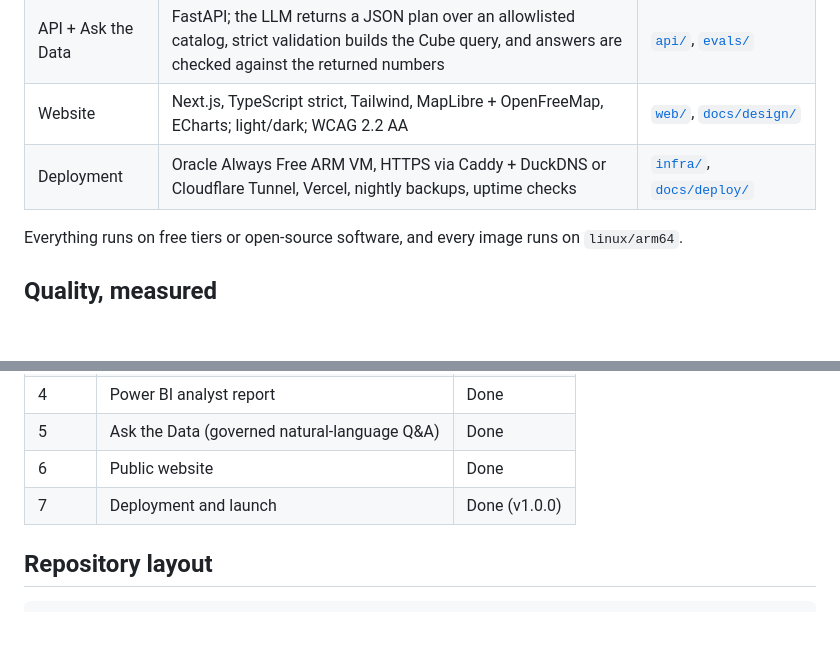
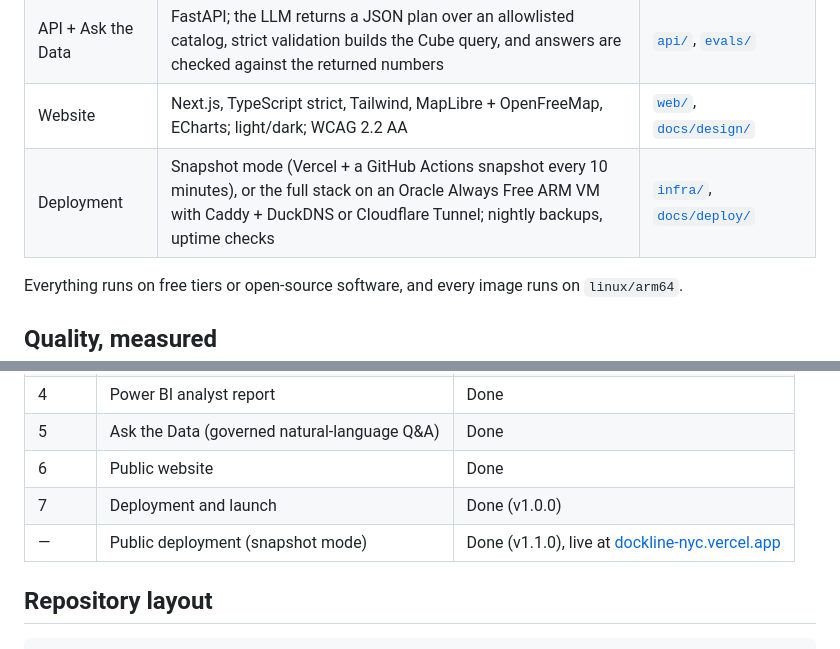
Before and after one commit to Gnanasudharsan/dockline-nyc-bikeshare-ops, a Markdown page: README.md, 2 parts joined by grey strips. Rendered like a GitHub page; blank space fills up the shorter version.

```diff
--- a/README.md
+++ b/README.md
@@ -57,7 +64,7 @@ numbers only from Cube; Power BI mirrors its measures by name, and tests enforce
 | Analyst BI | Power BI project generated as text (TMDL + PBIR) and validated with Microsoft's schemas and parser | [`powerbi/`](powerbi/) |
 | API + Ask the Data | FastAPI; the LLM returns a JSON plan over an allowlisted catalog, strict validation builds the Cube query, and answers are checked against the returned numbers | [`api/`](api/), [`evals/`](evals/) |
 | Website | Next.js, TypeScript strict, Tailwind, MapLibre + OpenFreeMap, ECharts; light/dark; WCAG 2.2 AA | [`web/`](web/), [`docs/design/`](docs/design/) |
-| Deployment | Oracle Always Free ARM VM, HTTPS via Caddy + DuckDNS or Cloudflare Tunnel, Vercel, nightly backups, uptime checks | [`infra/`](infra/), [`docs/deploy/`](docs/deploy/) |
+| Deployment | Snapshot mode (Vercel + a GitHub Actions snapshot every 10 minutes), or the full stack on an Oracle Always Free ARM VM with Caddy + DuckDNS or Cloudflare Tunnel; nightly backups, uptime checks | [`infra/`](infra/), [`docs/deploy/`](docs/deploy/) |
 
 Everything runs on free tiers or open-source software, and every image runs on
 `linux/arm64`.
@@ -137,6 +166,7 @@ website. Step by step: [Oracle VM](docs/deploy/oracle-vm.md) ·
 | 5 | Ask the Data (governed natural-language Q&A) | Done |
 | 6 | Public website | Done |
 | 7 | Deployment and launch | Done (v1.0.0) |
+| — | Public deployment (snapshot mode) | Done (v1.1.0), live at [dockline-nyc.vercel.app](https://dockline-nyc.vercel.app) |
 
 ## Repository layout
 
```
Also changed, not shown: other parts of README.md (+30 -1 lines), CHANGELOG.md (+22 -1 lines), docs/deploy/snapshot-mode.md (+26 -0 lines), docs/design/screenshots/production-home-desktop.png (added), 2 other files.
